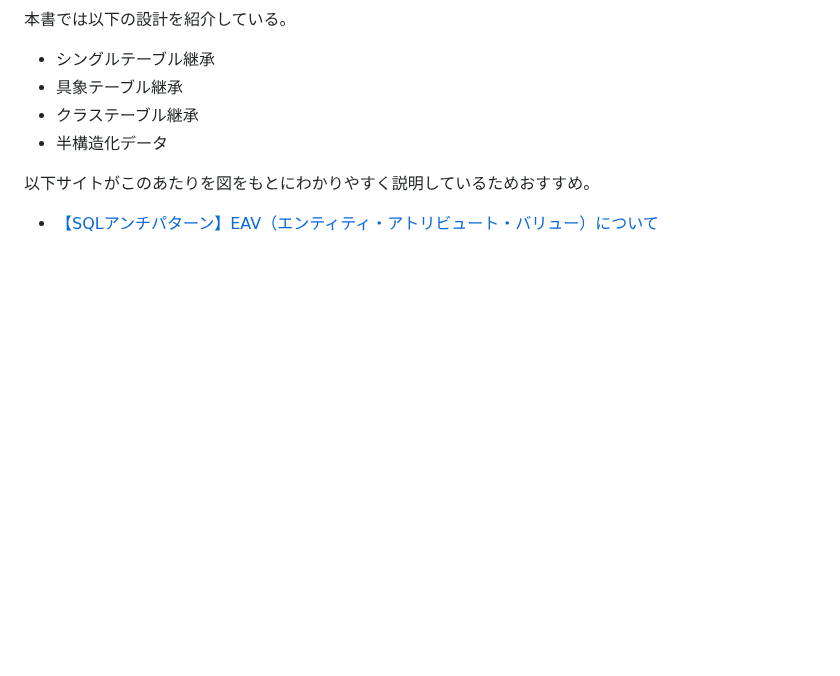
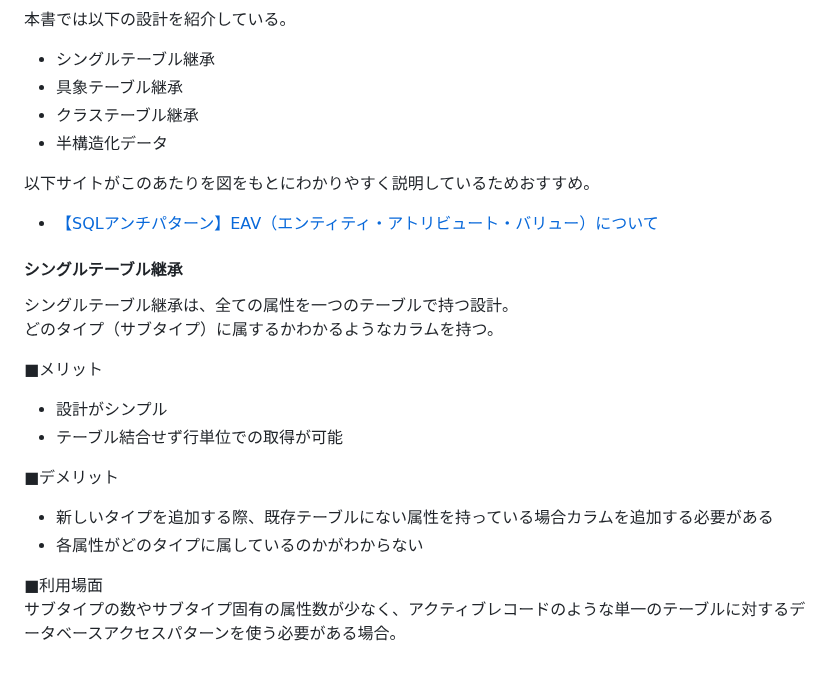
Before and after one commit to sasamario/public-learning-repository, a Markdown page: DB/SQLアンチパターン/第5章EAV.md, the part around the change. GitHub-like rendering; blank space fills up the shorter version.

Commit message:
Update: シングルテーブル継承について記載

```diff
--- a/DB/SQLアンチパターン/第5章EAV.md
+++ b/DB/SQLアンチパターン/第5章EAV.md
@@ -48,3 +48,18 @@ ChatGPTによると以下のように説明が出力された。
 
 以下サイトがこのあたりを図をもとにわかりやすく説明しているためおすすめ。
 - [【SQLアンチパターン】EAV（エンティティ・アトリビュート・バリュー）について](https://note.com/standenglish/n/n4bdb1d5f2a80)
+
+#### シングルテーブル継承
+シングルテーブル継承は、全ての属性を一つのテーブルで持つ設計。
+どのタイプ（サブタイプ）に属するかわかるようなカラムを持つ。
+
+■メリット
+- 設計がシンプル
+- テーブル結合せず行単位での取得が可能
+
+■デメリット
+- 新しいタイプを追加する際、既存テーブルにない属性を持っている場合カラムを追加する必要がある
+- 各属性がどのタイプに属しているのかがわからない
+
+■利用場面
+サブタイプの数やサブタイプ固有の属性数が少なく、アクティブレコードのような単一のテーブルに対するデータベースアクセスパターンを使う必要がある場合。
```
